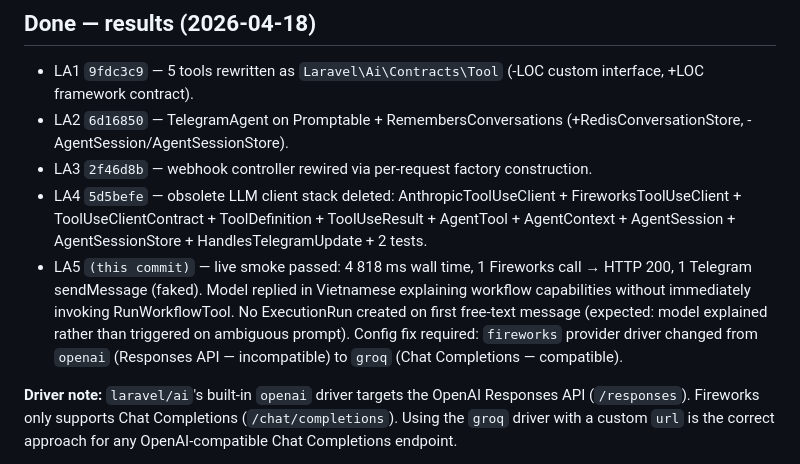
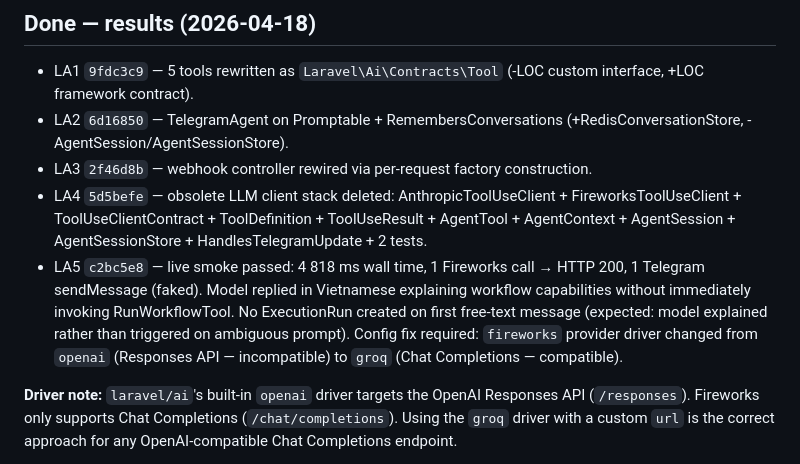
Before and after one commit to nguyenngocanh94/aimodel, a Markdown page: docs/plans/2026-04-18-migrate-to-laravel-ai.md, the part around the change. GitHub-like rendering.

Commit message:
docs(laravel-ai): fix LA5 commit hash in done footer
Co-Authored-By: Claude Sonnet 4.6 <noreply@anthropic.com>

```diff
--- a/docs/plans/2026-04-18-migrate-to-laravel-ai.md
+++ b/docs/plans/2026-04-18-migrate-to-laravel-ai.md
@@ -252,7 +252,7 @@ LA1 and LA2 can run truly parallel if LA2's agent implementer is willing to read
 - LA2 `6d16850` — TelegramAgent on Promptable + RemembersConversations (+RedisConversationStore, -AgentSession/AgentSessionStore).
 - LA3 `2f46d8b` — webhook controller rewired via per-request factory construction.
 - LA4 `5d5befe` — obsolete LLM client stack deleted: AnthropicToolUseClient + FireworksToolUseClient + ToolUseClientContract + ToolDefinition + ToolUseResult + AgentTool + AgentContext + AgentSession + AgentSessionStore + HandlesTelegramUpdate + 2 tests.
-- LA5 `(this commit)` — live smoke passed: 4 818 ms wall time, 1 Fireworks call → HTTP 200, 1 Telegram sendMessage (faked). Model replied in Vietnamese explaining workflow capabilities without immediately invoking RunWorkflowTool. No ExecutionRun created on first free-text message (expected: model explained rather than triggered on ambiguous prompt). Config fix required: `fireworks` provider driver changed from `openai` (Responses API — incompatible) to `groq` (Chat Completions — compatible).
+- LA5 `c2bc5e8` — live smoke passed: 4 818 ms wall time, 1 Fireworks call → HTTP 200, 1 Telegram sendMessage (faked). Model replied in Vietnamese explaining workflow capabilities without immediately invoking RunWorkflowTool. No ExecutionRun created on first free-text message (expected: model explained rather than triggered on ambiguous prompt). Config fix required: `fireworks` provider driver changed from `openai` (Responses API — incompatible) to `groq` (Chat Completions — compatible).
 
 **Driver note:** `laravel/ai`'s built-in `openai` driver targets the OpenAI Responses API (`/responses`). Fireworks only supports Chat Completions (`/chat/completions`). Using the `groq` driver with a custom `url` is the correct approach for any OpenAI-compatible Chat Completions endpoint.
 
```
